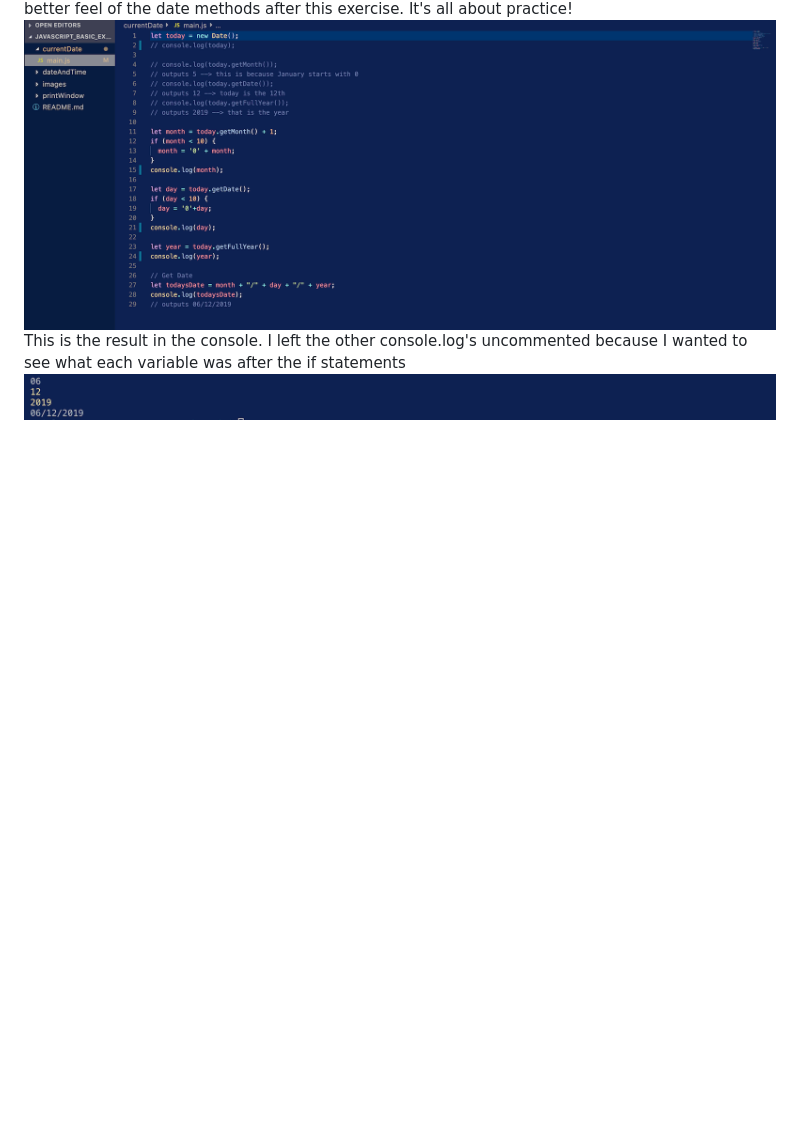
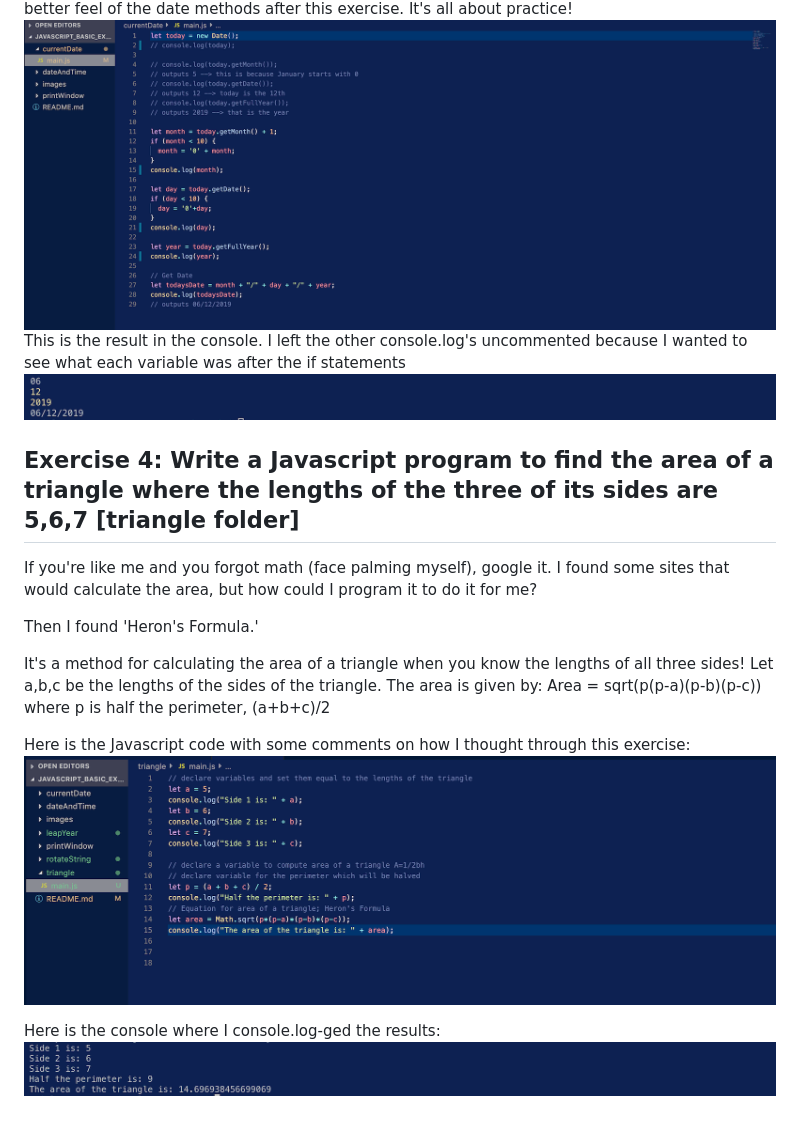
Before and after one commit to louiemc/javascript_basic_exercises, a Markdown page: README.md, the part around the change. Drawn GitHub-style; pictures changed too: images/traingle1.png (added), images/triangle2.png (added); blank space fills up the shorter version.

Commit message:
set up the initial files for today's exercises; readme updated for exercise 4; traingle exercise done and working in the console; screenshots added to readme and images folder

```diff
--- a/README.md
+++ b/README.md
@@ -37,3 +37,16 @@ Here is the Javascript code and the process of how I came to figure this out. I
 ![JS file ](./images/currentdate1.png)
 This is the result in the console. I left the other console.log's uncommented because I wanted to see what each variable was after the if statements
 ![Console that has the results of the code compiled](./images/currentdate2.png)
+
+## Exercise 4: Write a Javascript program to find the area of a triangle where the lengths of the three of its sides are 5,6,7 [triangle folder]
+If you're like me and you forgot math (face palming myself), google it. I found some sites that would calculate the area, but how could I program it to do it for me?
+
+Then I found 'Heron's Formula.'
+
+It's a method for calculating the area of a triangle when you know the lengths of all three sides! Let a,b,c be the lengths of the sides of the triangle. The area is given by: Area = sqrt(p(p-a)(p-b)(p-c)) where p is half the perimeter, (a+b+c)/2
+
+Here is the Javascript code with some comments on how I thought through this exercise:
+![JS code for triangle exercise](./images/traingle1.png)
+
+Here is the console where I console.log-ged the results:
+![Console that has the results of my console.log-s](./images/triangle2.png)
```
Also changed, not shown: 3 other files.
